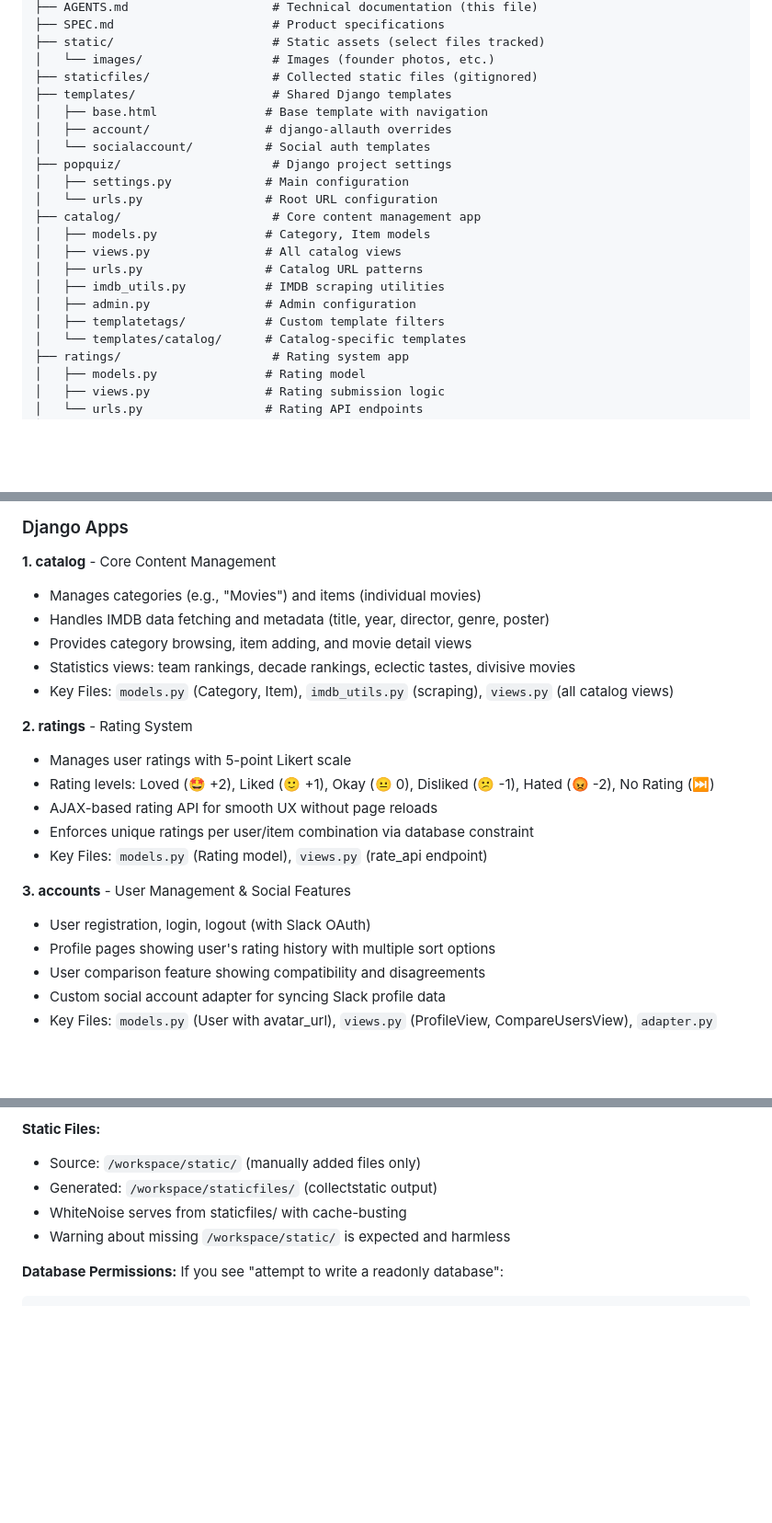
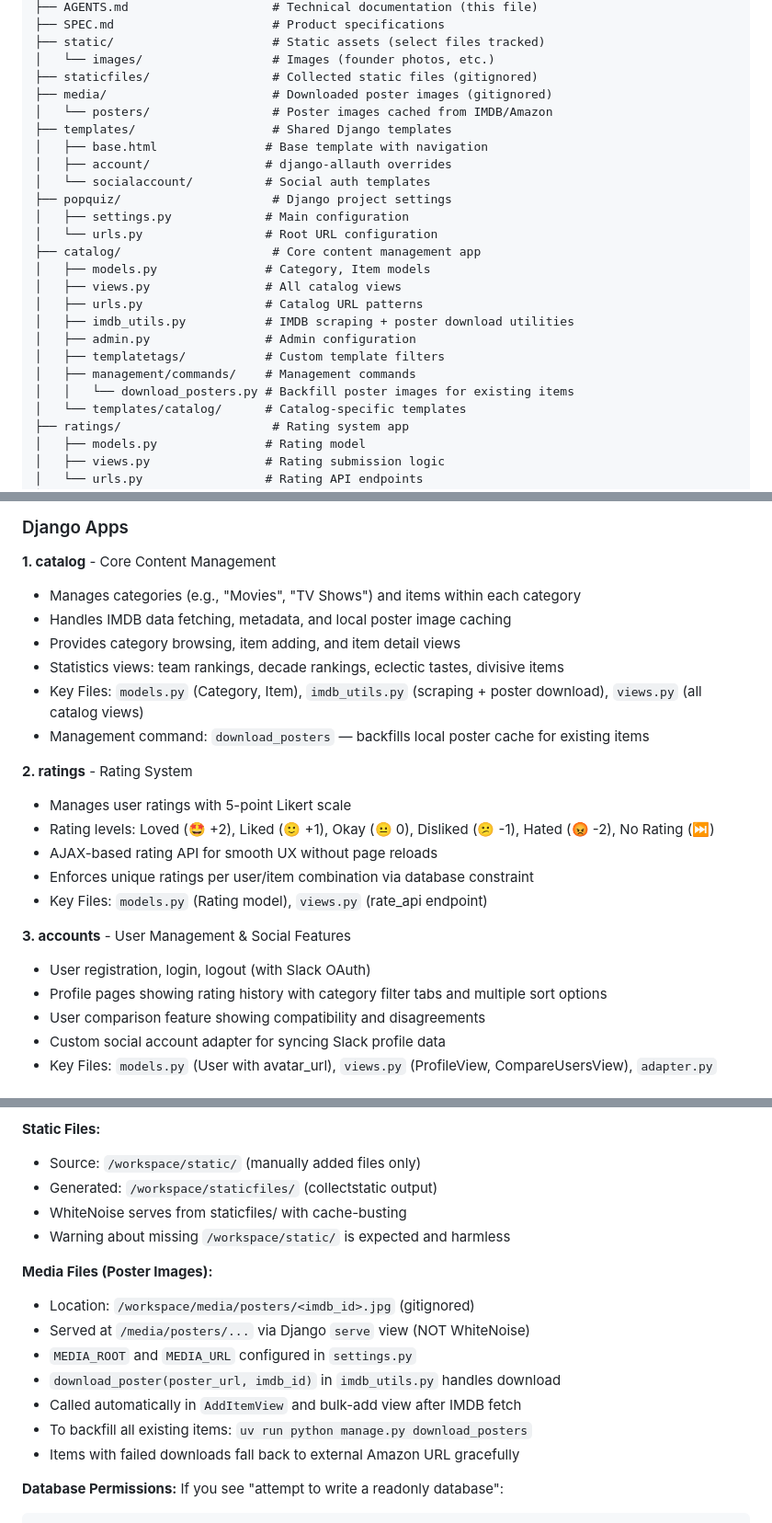
Before and after one commit to chnm/popquiz, a Markdown page: AGENTS.md, 3 parts joined by grey strips. Shown at 92% size. Drawn GitHub-style; blank space fills up the shorter version.

````diff
--- a/AGENTS.md
+++ b/AGENTS.md
@@ -182,6 +184,8 @@ popquiz/
 ├── static/                      # Static assets (select files tracked)
 │   └── images/                  # Images (founder photos, etc.)
 ├── staticfiles/                 # Collected static files (gitignored)
+├── media/                       # Downloaded poster images (gitignored)
+│   └── posters/                 # Poster images cached from IMDB/Amazon
 ├── templates/                   # Shared Django templates
 │   ├── base.html               # Base template with navigation
 │   ├── account/                # django-allauth overrides
@@ -193,9 +197,11 @@ popquiz/
 │   ├── models.py               # Category, Item models
 │   ├── views.py                # All catalog views
 │   ├── urls.py                 # Catalog URL patterns
-│   ├── imdb_utils.py           # IMDB scraping utilities
+│   ├── imdb_utils.py           # IMDB scraping + poster download utilities
 │   ├── admin.py                # Admin configuration
 │   ├── templatetags/           # Custom template filters
+│   ├── management/commands/    # Management commands
+│   │   └── download_posters.py # Backfill poster images for existing items
 │   └── templates/catalog/      # Catalog-specific templates
 ├── ratings/                     # Rating system app
 │   ├── models.py               # Rating model
@@ -240,11 +247,12 @@ PopQuiz follows standard Django MTV (Model-Template-View) architecture with thre
 ### Django Apps
 
 **1. catalog** - Core Content Management
-- Manages categories (e.g., "Movies") and items (individual movies)
-- Handles IMDB data fetching and metadata (title, year, director, genre, poster)
-- Provides category browsing, item adding, and movie detail views
-- Statistics views: team rankings, decade rankings, eclectic tastes, divisive movies
-- Key Files: `models.py` (Category, Item), `imdb_utils.py` (scraping), `views.py` (all catalog views)
+- Manages categories (e.g., "Movies", "TV Shows") and items within each category
+- Handles IMDB data fetching, metadata, and local poster image caching
+- Provides category browsing, item adding, and item detail views
+- Statistics views: team rankings, decade rankings, eclectic tastes, divisive items
+- Key Files: `models.py` (Category, Item), `imdb_utils.py` (scraping + poster download), `views.py` (all catalog views)
+- Management command: `download_posters` — backfills local poster cache for existing items
 
 **2. ratings** - Rating System
 - Manages user ratings with 5-point Likert scale
@@ -255,7 +263,7 @@ PopQuiz follows standard Django MTV (Model-Template-View) architecture with thre
 
 **3. accounts** - User Management & Social Features
 - User registration, login, logout (with Slack OAuth)
-- Profile pages showing user's rating history with multiple sort options
+- Profile pages showing rating history with category filter tabs and multiple sort options
 - User comparison feature showing compatibility and disagreements
 - Custom social account adapter for syncing Slack profile data
 - Key Files: `models.py` (User with avatar_url), `views.py` (ProfileView, CompareUsersView), `adapter.py`
@@ -788,6 +808,15 @@ make logs
 - WhiteNoise serves from staticfiles/ with cache-busting
 - Warning about missing `/workspace/static/` is expected and harmless
 
+**Media Files (Poster Images):**
+- Location: `/workspace/media/posters/<imdb_id>.jpg` (gitignored)
+- Served at `/media/posters/...` via Django `serve` view (NOT WhiteNoise)
+- `MEDIA_ROOT` and `MEDIA_URL` configured in `settings.py`
+- `download_poster(poster_url, imdb_id)` in `imdb_utils.py` handles download
+- Called automatically in `AddItemView` and bulk-add view after IMDB fetch
+- To backfill all existing items: `uv run python manage.py download_posters`
+- Items with failed downloads fall back to external Amazon URL gracefully
+
 **Database Permissions:**
 If you see "attempt to write a readonly database":
 ```bash
````
Also changed, not shown: other parts of AGENTS.md (+20 -2 lines), SPEC.md (+51 -43 lines).
